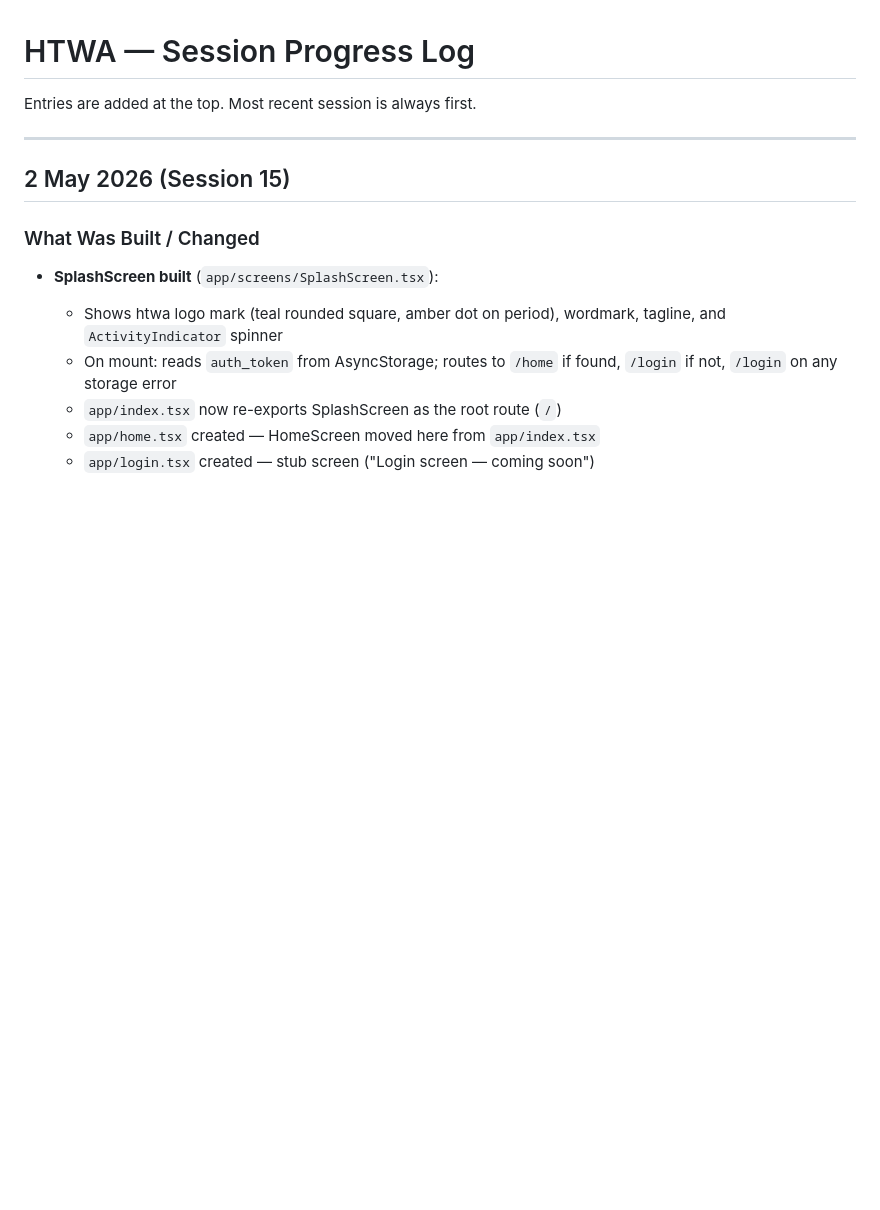
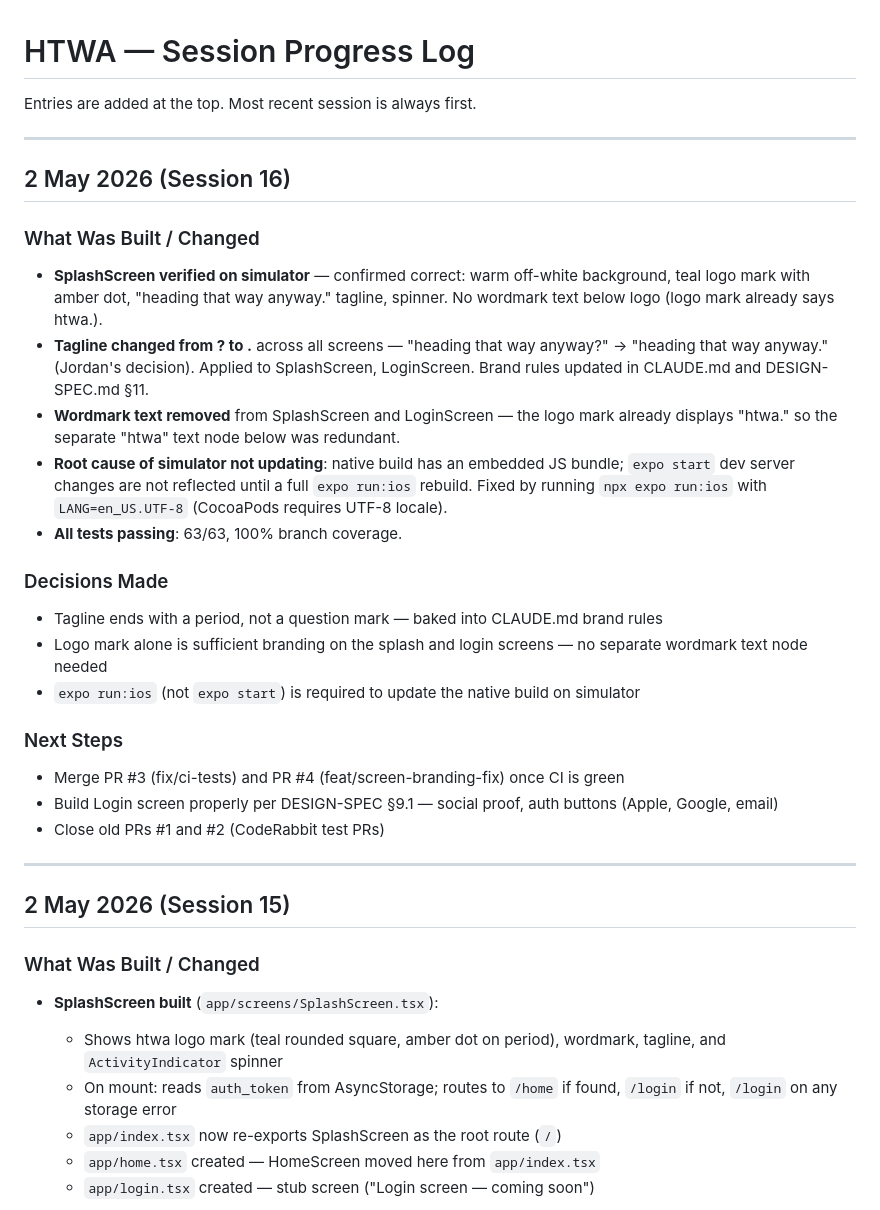
Before and after one commit to htwa-app/htwa, a Markdown page: PROGRESS.md, the part around the change. Drawn GitHub-style; blank space fills up the shorter version.

Commit message:
docs: update PROGRESS.md for Session 16
Session summary: simulator verification, wordmark removal, tagline period,
native build rebuild lesson.

Co-Authored-By: Claude Sonnet 4.6 <noreply@anthropic.com>

```diff
--- a/PROGRESS.md
+++ b/PROGRESS.md
@@ -1,6 +1,30 @@
 # HTWA — Session Progress Log
 
 Entries are added at the top. Most recent session is always first.
+
+---
+
+## 2 May 2026 (Session 16)
+
+### What Was Built / Changed
+
+- **SplashScreen verified on simulator** — confirmed correct: warm off-white background, teal logo mark with amber dot, "heading that way anyway." tagline, spinner. No wordmark text below logo (logo mark already says htwa.).
+- **Tagline changed from ? to .** across all screens — "heading that way anyway?" → "heading that way anyway." (Jordan's decision). Applied to SplashScreen, LoginScreen. Brand rules updated in CLAUDE.md and DESIGN-SPEC.md §11.
+- **Wordmark text removed** from SplashScreen and LoginScreen — the logo mark already displays "htwa." so the separate "htwa" text node below was redundant.
+- **Root cause of simulator not updating**: native build has an embedded JS bundle; `expo start` dev server changes are not reflected until a full `expo run:ios` rebuild. Fixed by running `npx expo run:ios` with `LANG=en_US.UTF-8` (CocoaPods requires UTF-8 locale).
+- **All tests passing**: 63/63, 100% branch coverage.
+
+### Decisions Made
+
+- Tagline ends with a period, not a question mark — baked into CLAUDE.md brand rules
+- Logo mark alone is sufficient branding on the splash and login screens — no separate wordmark text node needed
+- `expo run:ios` (not `expo start`) is required to update the native build on simulator
+
+### Next Steps
+
+- Merge PR #3 (fix/ci-tests) and PR #4 (feat/screen-branding-fix) once CI is green
+- Build Login screen properly per DESIGN-SPEC §9.1 — social proof, auth buttons (Apple, Google, email)
+- Close old PRs #1 and #2 (CodeRabbit test PRs)
 
 ---
 
```
Also changed, not shown: CLAUDE.md (+1 -0 lines).
